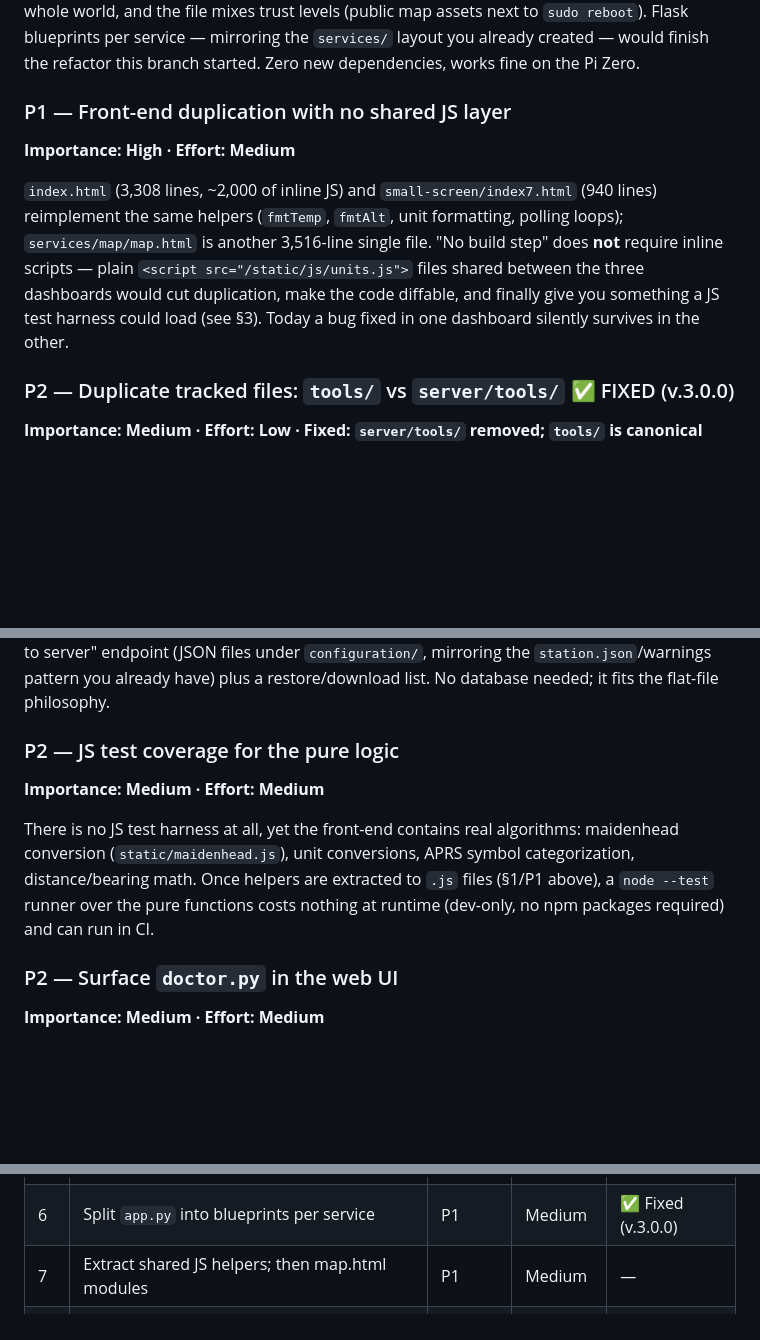
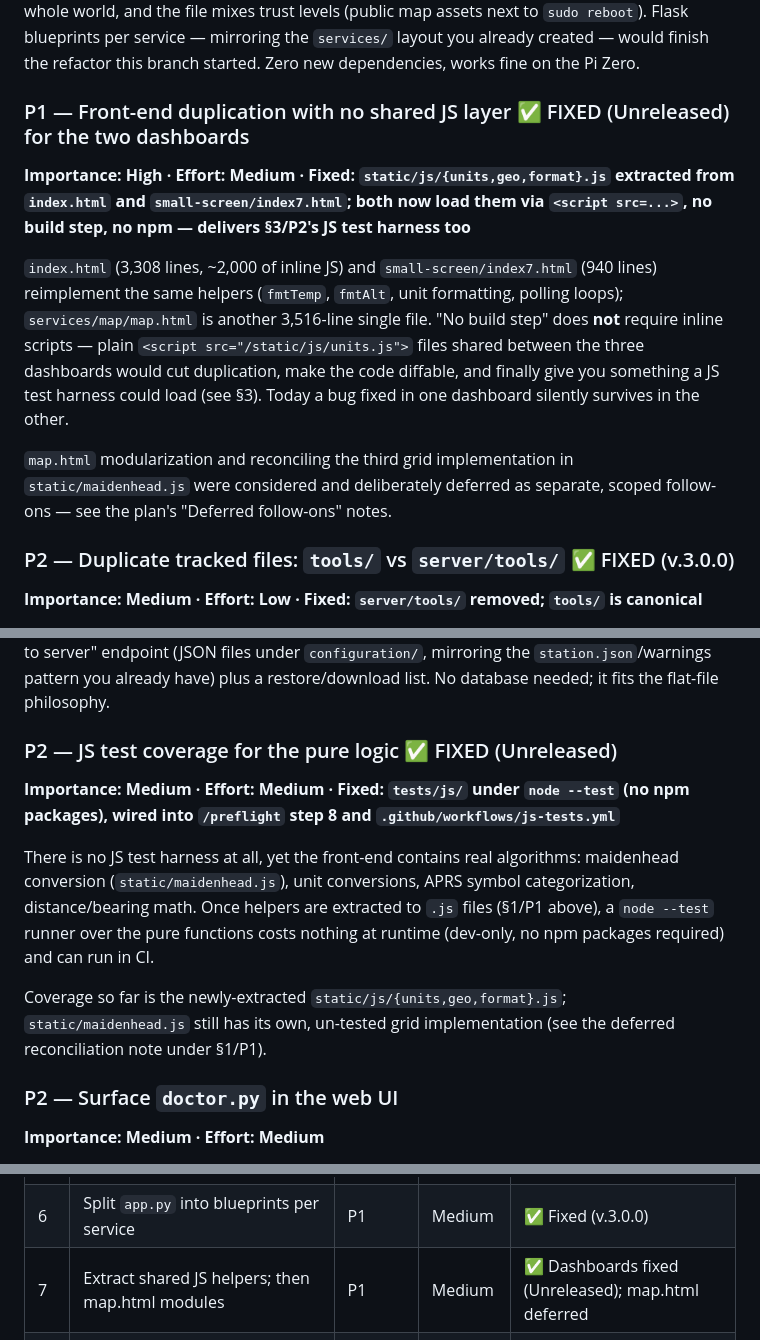
Before and after one commit to w4mhi/oasis, a Markdown page: ANALYSIS-REPORT.md, 3 parts joined by grey strips. GitHub-like rendering; blank space fills up the shorter version.

Commit message:
docs: changelog + analysis-report for shared JS helper extraction

```diff
--- a/ANALYSIS-REPORT.md
+++ b/ANALYSIS-REPORT.md
@@ -21,10 +21,12 @@ You have 381 passing tests, but `offline-manifest.yml` only byte-compiles files
 
 The `refactoring-services` branch moved service *logic* into `services/<name>/common/`, but the route layer never followed: setup, FCC lookup, filesystem browse, hardware, Wi-Fi, service control, APRS, ADS-B, Winlink, system stats, and audio all live in one file. Consequences: every feature change touches the same file (merge/regression hotspot), route-level tests import the whole world, and the file mixes trust levels (public map assets next to `sudo reboot`). Flask blueprints per service — mirroring the `services/` layout you already created — would finish the refactor this branch started. Zero new dependencies, works fine on the Pi Zero.
 
-### P1 — Front-end duplication with no shared JS layer
-**Importance: High · Effort: Medium**
+### P1 — Front-end duplication with no shared JS layer ✅ FIXED (Unreleased) for the two dashboards
+**Importance: High · Effort: Medium · Fixed: `static/js/{units,geo,format}.js` extracted from `index.html` and `small-screen/index7.html`; both now load them via `<script src=...>`, no build step, no npm — delivers §3/P2's JS test harness too**
 
 `index.html` (3,308 lines, ~2,000 of inline JS) and `small-screen/index7.html` (940 lines) reimplement the same helpers (`fmtTemp`, `fmtAlt`, unit formatting, polling loops); `services/map/map.html` is another 3,516-line single file. "No build step" does **not** require inline scripts — plain `<script src="/static/js/units.js">` files shared between the three dashboards would cut duplication, make the code diffable, and finally give you something a JS test harness could load (see §3). Today a bug fixed in one dashboard silently survives in the other.
+
+`map.html` modularization and reconciling the third grid implementation in `static/maidenhead.js` were considered and deliberately deferred as separate, scoped follow-ons — see the plan's "Deferred follow-ons" notes.
 
 ### P2 — Duplicate tracked files: `tools/` vs `server/tools/` ✅ FIXED (v.3.0.0)
 **Importance: Medium · Effort: Low · Fixed: `server/tools/` removed; `tools/` is canonical**
@@ -99,10 +101,12 @@ The README is excellent but very long, and feature blurbs partially duplicate `d
 
 ICS forms auto-save and the net-check-in log live in **browser localStorage**. In a real deployment, a cleared browser cache, a swapped tablet, or a dead client device loses operational records mid-incident — the exact scenario OASIS exists for. Add a small opt-in "save to server" endpoint (JSON files under `configuration/`, mirroring the `station.json`/warnings pattern you already have) plus a restore/download list. No database needed; it fits the flat-file philosophy.
 
-### P2 — JS test coverage for the pure logic
-**Importance: Medium · Effort: Medium**
+### P2 — JS test coverage for the pure logic ✅ FIXED (Unreleased)
+**Importance: Medium · Effort: Medium · Fixed: `tests/js/` under `node --test` (no npm packages), wired into `/preflight` step 8 and `.github/workflows/js-tests.yml`**
 
 There is no JS test harness at all, yet the front-end contains real algorithms: maidenhead conversion (`static/maidenhead.js`), unit conversions, APRS symbol categorization, distance/bearing math. Once helpers are extracted to `.js` files (§1/P1 above), a `node --test` runner over the pure functions costs nothing at runtime (dev-only, no npm packages required) and can run in CI.
+
+Coverage so far is the newly-extracted `static/js/{units,geo,format}.js`; `static/maidenhead.js` still has its own, un-tested grid implementation (see the deferred reconciliation note under §1/P1).
 
 ### P2 — Surface `doctor.py` in the web UI
 **Importance: Medium · Effort: Medium**
@@ -136,7 +140,7 @@ Once a CHANGELOG exists (§1), showing "what's new in 2.7.5" on the setup page i
 | 4 | POST + CSRF header on Winlink connect/disconnect | P2 | Low | ✅ Fixed (v.3.0.0) |
 | 5 | Tag format + CHANGELOG | P2 | Low | ✅ Fixed (v.3.0.0) |
 | 6 | Split `app.py` into blueprints per service | P1 | Medium | ✅ Fixed (v.3.0.0) |
-| 7 | Extract shared JS helpers; then map.html modules | P1 | Medium | — |
+| 7 | Extract shared JS helpers; then map.html modules | P1 | Medium | ✅ Dashboards fixed (Unreleased); map.html deferred |
 | 8 | Server-side backup for forms/net logs | P1 | Medium | — |
 | 9 | Document threat model; optional PIN on destructive APIs | P2 | Low–Med | — |
 | 10 | Aggregate dashboard polling endpoint | P2 | Medium | — |
```
Also changed, not shown: CHANGELOG.md (+12 -0 lines).
